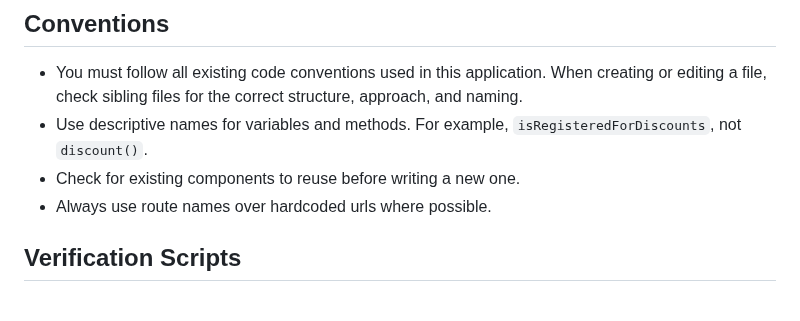
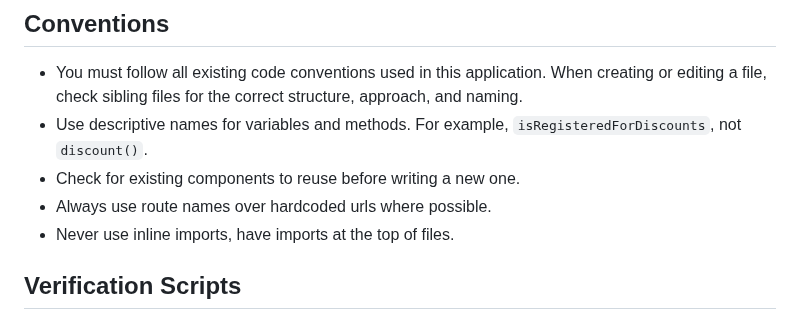
Before and after one commit to Azab-Inc/blogravel, a Markdown page: blogravel/AGENTS.md, the part around the change. Drawn GitHub-style.

Commit message:
DX: Updated agents.md for imports conventions.

```diff
--- a/blogravel/AGENTS.md
+++ b/blogravel/AGENTS.md
@@ -24,6 +24,7 @@ This project has domain-specific skills available in `**/skills/**`. You MUST ac
 - Use descriptive names for variables and methods. For example, `isRegisteredForDiscounts`, not `discount()`.
 - Check for existing components to reuse before writing a new one.
 - Always use route names over hardcoded urls where possible.
+- Never use inline imports, have imports at the top of files.
 
 ## Verification Scripts
 
```
